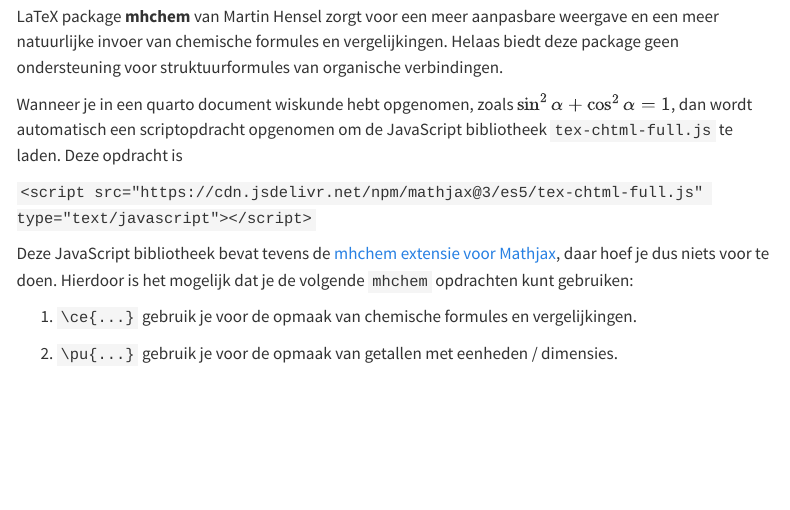
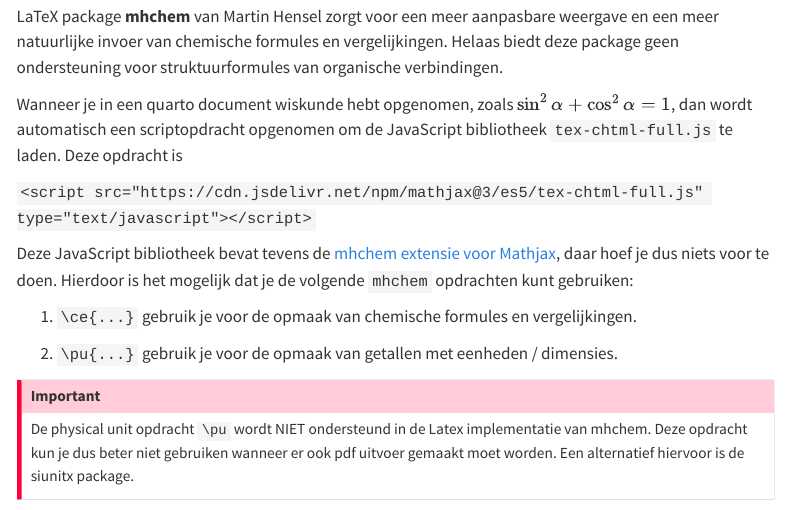
Before and after one commit to bwelman/bwelman.github.io, a Quarto document (divers/wetenschappelijke-symbolen/wetenschappelijke-symbolen.qmd): the page in a window 1100 px wide, from 1920 px down. Rendered offline with R 4.5, knitr and Pandoc in place of Quarto, with nearby package versions; menus at the side of the page are left out.

Commit message:
wetenschappelijke symbolen

```diff
--- a/divers/wetenschappelijke-symbolen/wetenschappelijke-symbolen.qmd
+++ b/divers/wetenschappelijke-symbolen/wetenschappelijke-symbolen.qmd
@@ -80,6 +80,10 @@ Deze JavaScript bibliotheek bevat tevens de [mhchem extensie voor Mathjax](http:
 
 2.  `\pu{...}` gebruik je voor de opmaak van getallen met eenheden / dimensies.
 
+::: callout-important
+De physical unit opdracht `\pu` wordt NIET ondersteund in de Latex implementatie van mhchem. Deze opdracht kun je dus beter niet gebruiken wanneer er ook pdf uitvoer gemaakt moet worden. Een alternatief hiervoor is de siunitx package.
+:::
+
 Deze twee opdrachten moet je plaatsen binnen een Mathjax expressie, dus binnen `$...$` of `$$...$$`. De inhoud tussen de accolades wordt automatisch door package `mhchem` verwerkt.
 
 ::: callout-note
```
Also changed, not shown: divers/wetenschappelijke-symbolen/wetenschappelijke-symbolen.qmd (4 more changed lines), 1 other file.
